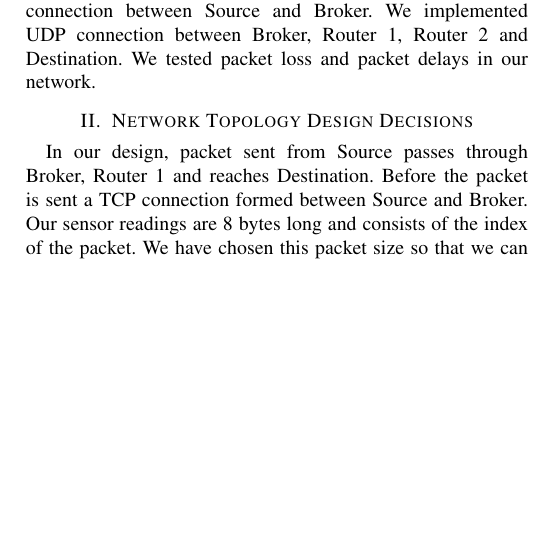
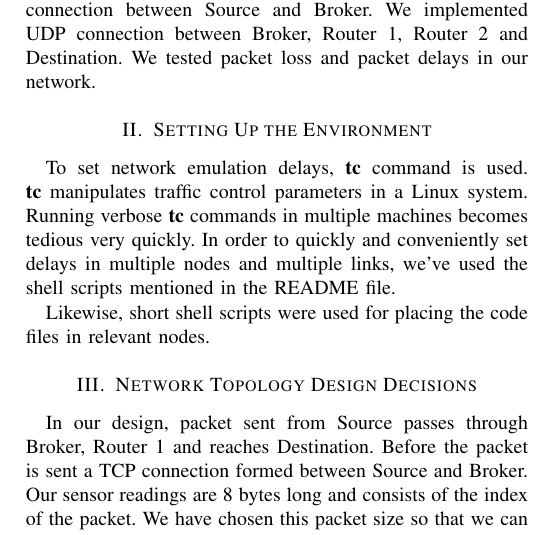
Before and after one commit to tansly/ceng435, a LaTeX paper (report/report.tex): part of one column of page 1 of 3, cut so that both start at the same text, the shorter picture padded with empty space. Compiled offline with pdfLaTeX; a missing font is replaced by an installed copy or a similar font; a LaTeX package or settings file that is missing is left out.

Commit message:
Explain environment setup part

```diff
--- a/report/report.tex
+++ b/report/report.tex
@@ -36,6 +36,16 @@ ceng, networking, delay
 \section{Introduction}
 
 In our CENG435 Term Project Part 1 we have designed a network topology according to the information provided to us in the homework description. We have formed a TCP connection between Source and Broker. We implemented UDP connection between Broker, Router 1, Router 2 and Destination. We tested packet loss and packet delays in our network.
+
+\section{Setting Up the Environment}
+To set network emulation delays, \textbf{tc} command is used. \textbf{tc} manipulates
+traffic control parameters in a Linux system. Running verbose \textbf{tc} commands
+in multiple machines becomes tedious very quickly.
+In order to quickly and conveniently set delays in multiple nodes and multiple links,
+we've used the shell scripts mentioned in the README file.
+
+Likewise, short shell scripts were used for placing the code files in relevant
+nodes.
 
 \section{Network Topology Design Decisions}
 
```
Also changed, not shown: report/report.tex (2 more changed lines).
